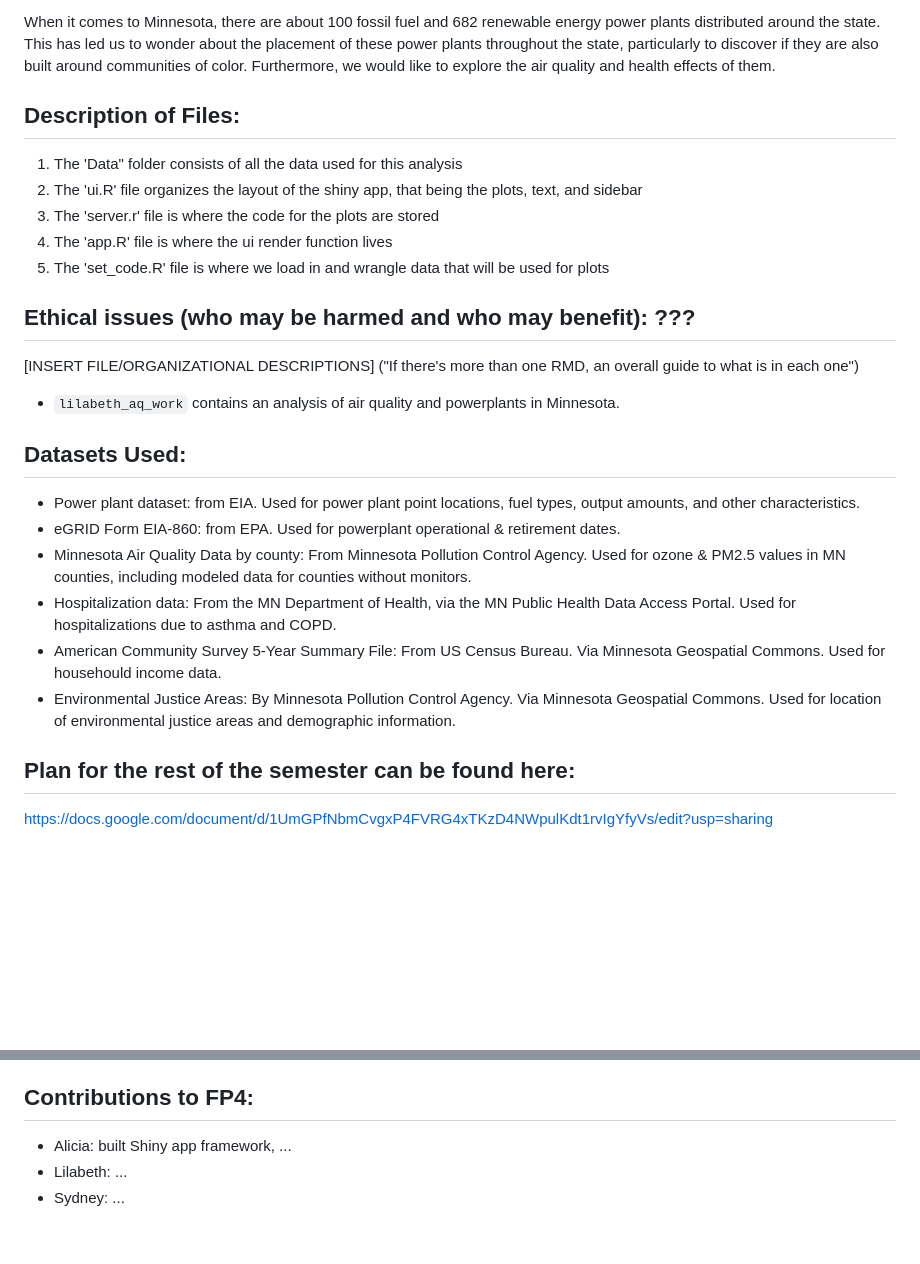
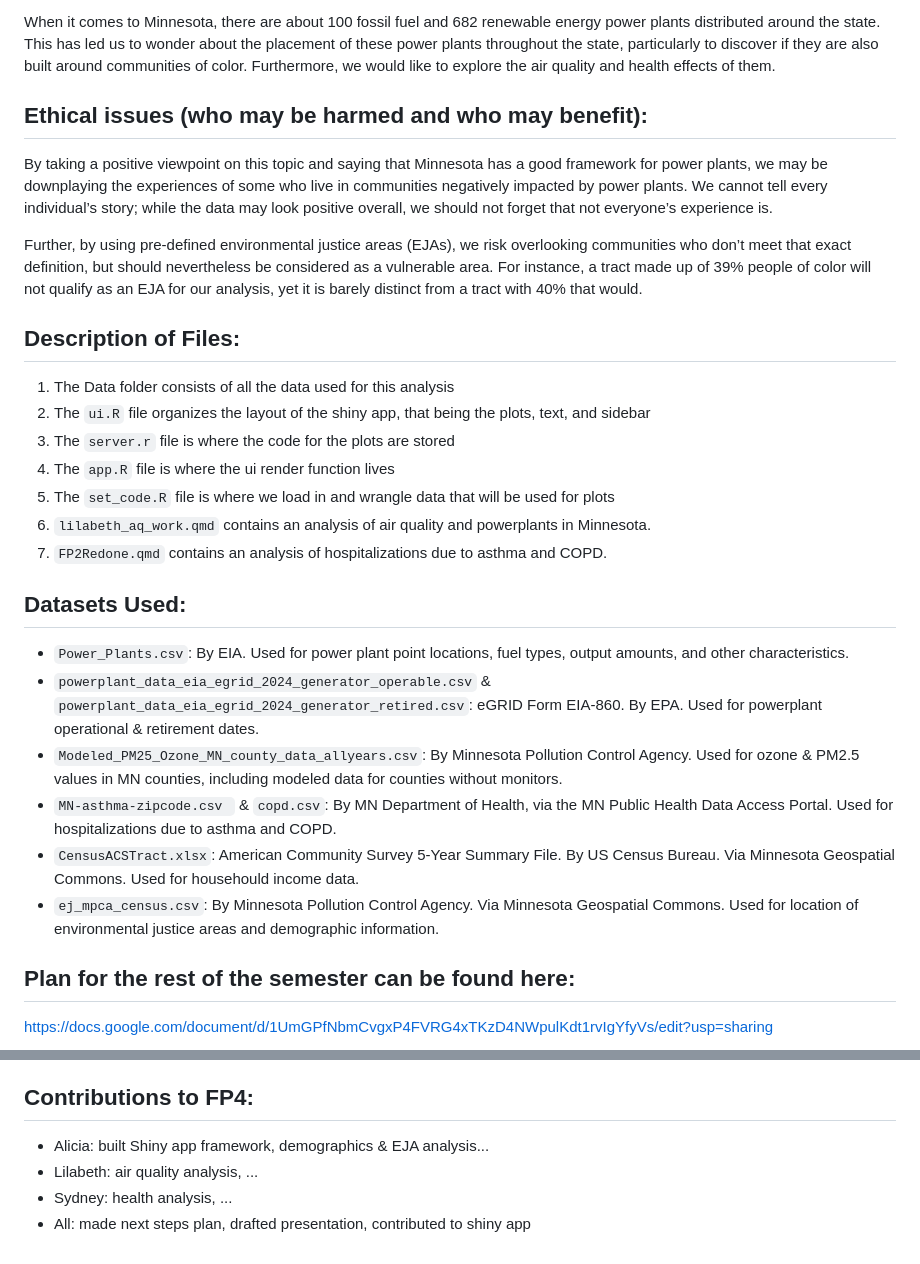
Before and after one commit to lsokolew/ds-456-environmental-policy, a Markdown page: README.md, 2 parts joined by grey strips. Drawn GitHub-style; blank space fills up the shorter version.

Commit message:
update README with file details

```diff
--- a/README.md
+++ b/README.md
@@ -38,27 +38,28 @@ This has led us to wonder about the placement of these power plants throughout t
 if they are also built around communities of color. Furthermore, we would like to explore the air quality and health effects
 of them.
 
+## Ethical issues (who may be harmed and who may benefit):
 
+By taking a positive viewpoint on this topic and saying that Minnesota has a good framework for power plants,  we may be downplaying the experiences of some who live in communities negatively impacted by power plants. We cannot tell every individual’s story; while the data may look positive overall, we should not forget that not everyone’s experience is.
+
+Further, by using pre-defined environmental justice areas (EJAs), we risk overlooking communities who don’t meet that exact definition, but should nevertheless be considered as a vulnerable area. For instance, a tract made up of 39% people of color will not qualify as an EJA for our analysis, yet it is barely distinct from a tract with 40% that would.
 
 ## Description of Files:
-  1. The 'Data" folder consists of all the data used for this analysis
-  2. The 'ui.R' file organizes the layout of the shiny app, that being the plots, text, and sidebar
-  3. The 'server.r' file is where the code for the plots are stored
-  4. The 'app.R' file is where the ui render function lives
-  5. The 'set_code.R' file is where we load in and wrangle data that will be used for plots
-
-## Ethical issues (who may be harmed and who may benefit): ???
-
-[INSERT FILE/ORGANIZATIONAL DESCRIPTIONS] ("If there's more than one RMD, an overall guide to what is in each one")
-- `lilabeth_aq_work` contains an analysis of air quality and powerplants in Minnesota.
+  1. The Data folder consists of all the data used for this analysis
+  2. The `ui.R` file organizes the layout of the shiny app, that being the plots, text, and sidebar
+  3. The `server.r` file is where the code for the plots are stored
+  4. The `app.R` file is where the ui render function lives
+  5. The `set_code.R` file is where we load in and wrangle data that will be used for plots
+  6. `lilabeth_aq_work.qmd` contains an analysis of air quality and powerplants in Minnesota.
+  7. `FP2Redone.qmd` contains an analysis of hospitalizations due to asthma and COPD.
 
 ## Datasets Used:
-- Power plant dataset: from EIA. Used for power plant point locations, fuel types, output amounts, and other characteristics.
-- eGRID Form EIA-860: from EPA. Used for powerplant operational & retirement dates.
-- Minnesota Air Quality Data by county: From Minnesota Pollution Control Agency. Used for ozone & PM2.5 values in MN counties, including modeled data for counties without monitors.
-- Hospitalization data: From the MN Department of Health, via the MN Public Health Data Access Portal. Used for hospitalizations due to asthma and COPD.
-- American Community Survey 5-Year Summary File: From US Census Bureau. Via Minnesota Geospatial Commons. Used for househould income data.
-- Environmental Justice Areas:  By Minnesota Pollution Control Agency. Via Minnesota Geospatial Commons. Used for location of environmental justice areas and demographic information.
+- `Power_Plants.csv`: By EIA. Used for power plant point locations, fuel types, output amounts, and other characteristics.
+- `powerplant_data_eia_egrid_2024_generator_operable.csv` & `powerplant_data_eia_egrid_2024_generator_retired.csv`: eGRID Form EIA-860. By EPA. Used for powerplant operational & retirement dates.
+- `Modeled_PM25_Ozone_MN_county_data_allyears.csv`: By Minnesota Pollution Control Agency. Used for ozone & PM2.5 values in MN counties, including modeled data for counties without monitors.
+- `MN-asthma-zipcode.csv ` & `copd.csv`: By MN Department of Health, via the MN Public Health Data Access Portal. Used for hospitalizations due to asthma and COPD.
+- `CensusACSTract.xlsx`: American Community Survey 5-Year Summary File. By US Census Bureau. Via Minnesota Geospatial Commons. Used for househould income data.
+- `ej_mpca_census.csv`:  By Minnesota Pollution Control Agency. Via Minnesota Geospatial Commons. Used for location of environmental justice areas and demographic information.
 
 ## Plan for the rest of the semester can be found here:
 https://docs.google.com/document/d/1UmGPfNbmCvgxP4FVRG4xTKzD4NWpulKdt1rvIgYfyVs/edit?usp=sharing
@@ -68,6 +69,7 @@ Minnesota has one of the leading frameworks regarding power plants, their enviro
 
 
 ## Contributions to FP4:
-- Alicia: built Shiny app framework, ...
-- Lilabeth: ...
-- Sydney: ...
+- Alicia: built Shiny app framework, demographics & EJA analysis...
+- Lilabeth: air quality analysis, ...
+- Sydney: health analysis, ...
+- All: made next steps plan, drafted presentation, contributed to shiny app
```
